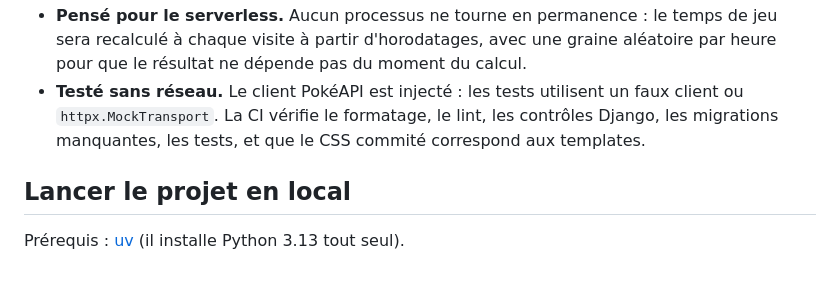
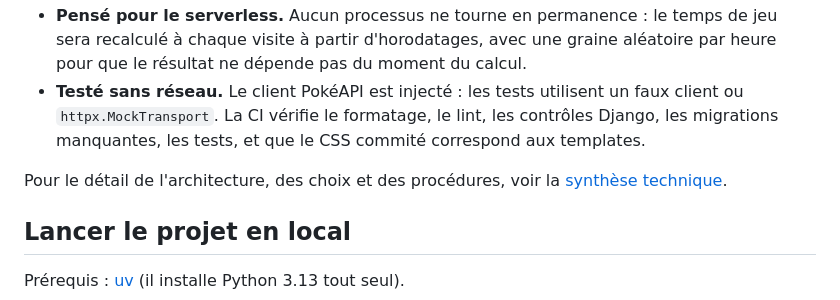
Before and after one commit to BradSavary/pokechill, a Markdown page: README.md, the part around the change. Drawn GitHub-style; blank space fills up the shorter version.

```diff
--- a/README.md
+++ b/README.md
@@ -42,6 +42,8 @@ Le jeu se construit en 8 étapes jouables, chacune déployée en ligne (concepti
 - **Pensé pour le serverless.** Aucun processus ne tourne en permanence : le temps de jeu sera recalculé à chaque visite à partir d'horodatages, avec une graine aléatoire par heure pour que le résultat ne dépende pas du moment du calcul.
 - **Testé sans réseau.** Le client PokéAPI est injecté : les tests utilisent un faux client ou `httpx.MockTransport`. La CI vérifie le formatage, le lint, les contrôles Django, les migrations manquantes, les tests, et que le CSS commité correspond aux templates.
 
+Pour le détail de l'architecture, des choix et des procédures, voir la [synthèse technique](docs/technique.md).
+
 ## Lancer le projet en local
 
 Prérequis : [uv](https://docs.astral.sh/uv/getting-started/installation/) (il installe Python 3.13 tout seul).
```
Also changed, not shown: docs/technique.md (added, +246 -0 lines).
